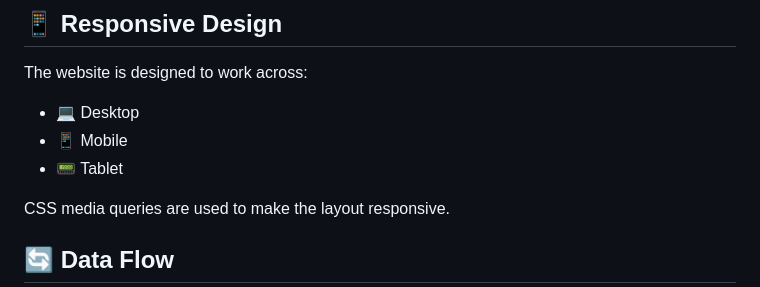
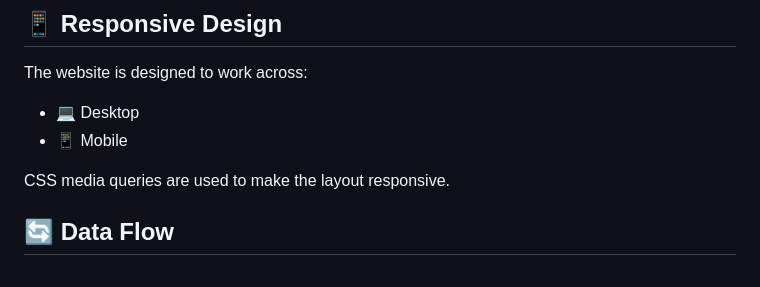
Before and after one commit to saiharshithaakkina2-svg/glowly-hub, a Markdown page: README.md, the part around the change. Rendered like a GitHub page.

```diff
--- a/README.md
+++ b/README.md
@@ -133,7 +133,6 @@ The website is designed to work across:
 
 * 💻 Desktop
 * 📱 Mobile
-* 📟 Tablet
 
 CSS media queries are used to make the layout responsive.
 
```
